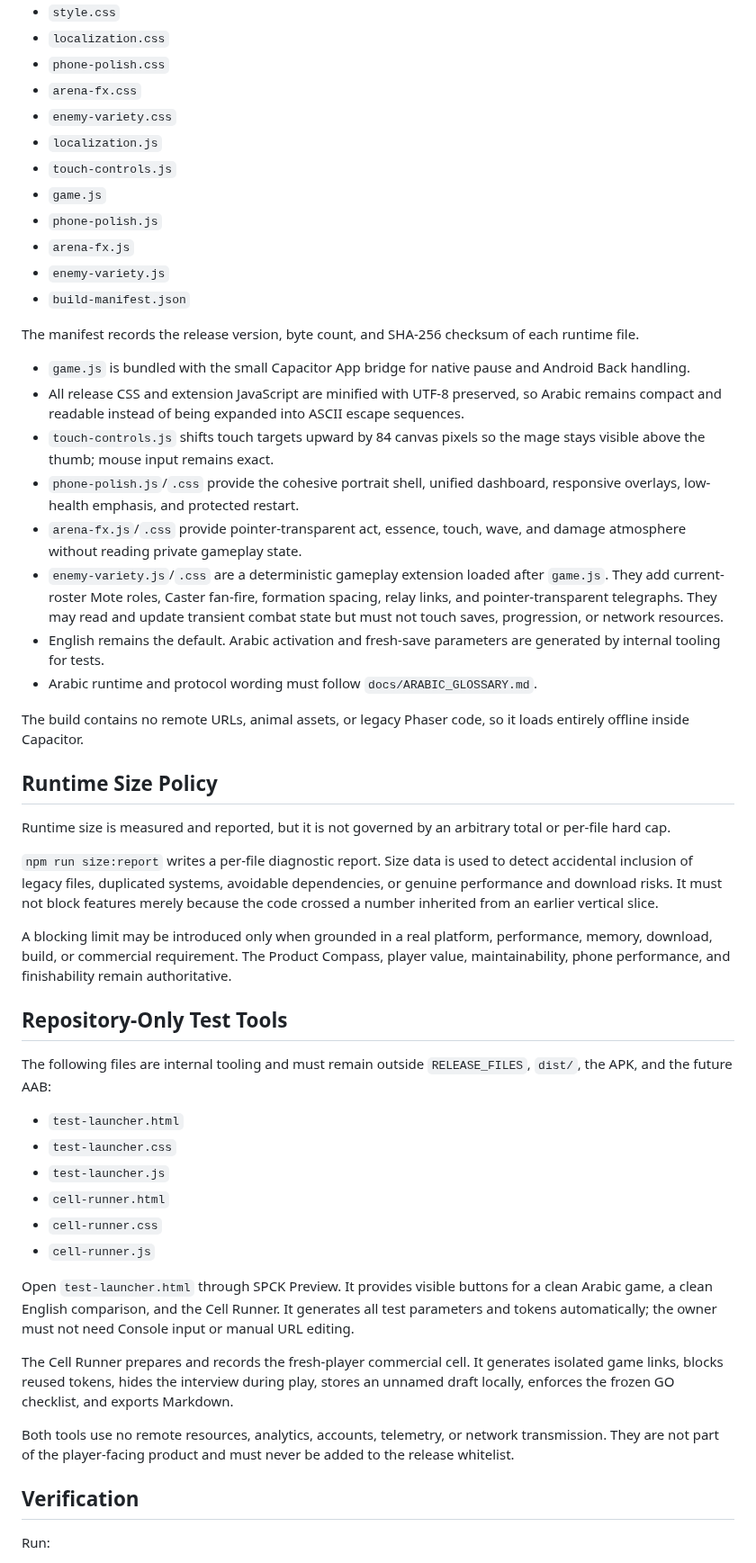
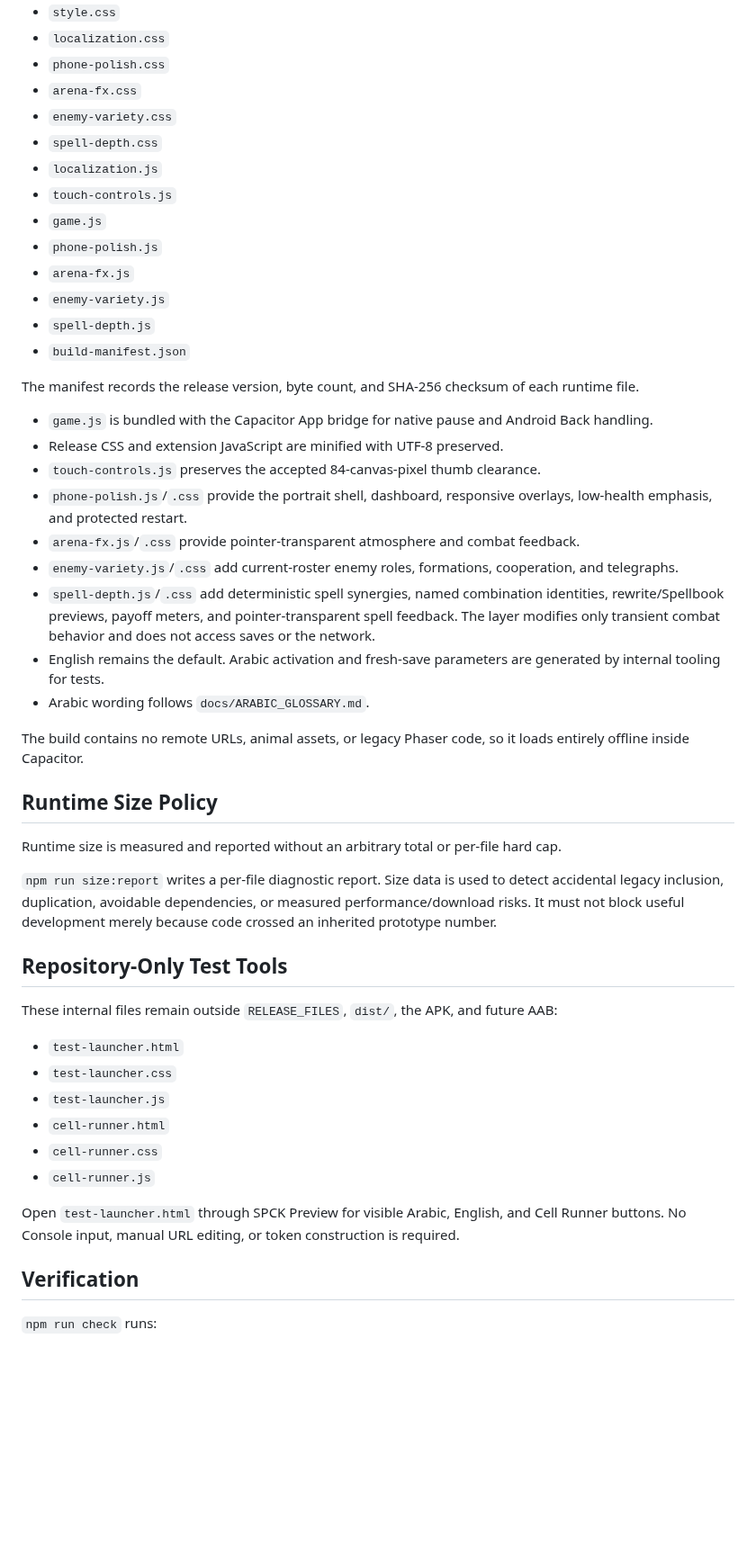
Before and after one commit to Ezz10099/beast-clash, a Markdown page: docs/BUILD.md, the part around one of its changes. Shown at 90% size. Drawn GitHub-style; blank space fills up the shorter version.

Commit message:
Document spell-depth release layer

```diff
--- a/docs/BUILD.md
+++ b/docs/BUILD.md
@@ -14,38 +14,39 @@ The repository still contains the retired Beast Clash prototype for reference. I
 - `phone-polish.css`
 - `arena-fx.css`
 - `enemy-variety.css`
+- `spell-depth.css`
 - `localization.js`
 - `touch-controls.js`
 - `game.js`
 - `phone-polish.js`
 - `arena-fx.js`
 - `enemy-variety.js`
+- `spell-depth.js`
 - `build-manifest.json`
 
 The manifest records the release version, byte count, and SHA-256 checksum of each runtime file.
 
-- `game.js` is bundled with the small Capacitor App bridge for native pause and Android Back handling.
-- All release CSS and extension JavaScript are minified with UTF-8 preserved, so Arabic remains compact and readable instead of being expanded into ASCII escape sequences.
-- `touch-controls.js` shifts touch targets upward by 84 canvas pixels so the mage stays visible above the thumb; mouse input remains exact.
-- `phone-polish.js`/`.css` provide the cohesive portrait shell, unified dashboard, responsive overlays, low-health emphasis, and protected restart.
-- `arena-fx.js`/`.css` provide pointer-transparent act, essence, touch, wave, and damage atmosphere without reading private gameplay state.
-- `enemy-variety.js`/`.css` are a deterministic gameplay extension loaded after `game.js`. They add current-roster Mote roles, Caster fan-fire, formation spacing, relay links, and pointer-transparent telegraphs. They may read and update transient combat state but must not touch saves, progression, or network resources.
+- `game.js` is bundled with the Capacitor App bridge for native pause and Android Back handling.
+- Release CSS and extension JavaScript are minified with UTF-8 preserved.
+- `touch-controls.js` preserves the accepted 84-canvas-pixel thumb clearance.
+- `phone-polish.js`/`.css` provide the portrait shell, dashboard, responsive overlays, low-health emphasis, and protected restart.
+- `arena-fx.js`/`.css` provide pointer-transparent atmosphere and combat feedback.
+- `enemy-variety.js`/`.css` add current-roster enemy roles, formations, cooperation, and telegraphs.
+- `spell-depth.js`/`.css` add deterministic spell synergies, named combination identities, rewrite/Spellbook previews, payoff meters, and pointer-transparent spell feedback. The layer modifies only transient combat behavior and does not access saves or the network.
 - English remains the default. Arabic activation and fresh-save parameters are generated by internal tooling for tests.
-- Arabic runtime and protocol wording must follow `docs/ARABIC_GLOSSARY.md`.
+- Arabic wording follows `docs/ARABIC_GLOSSARY.md`.
 
 The build contains no remote URLs, animal assets, or legacy Phaser code, so it loads entirely offline inside Capacitor.
 
 ## Runtime Size Policy
 
-Runtime size is measured and reported, but it is not governed by an arbitrary total or per-file hard cap.
+Runtime size is measured and reported without an arbitrary total or per-file hard cap.
 
-`npm run size:report` writes a per-file diagnostic report. Size data is used to detect accidental inclusion of legacy files, duplicated systems, avoidable dependencies, or genuine performance and download risks. It must not block features merely because the code crossed a number inherited from an earlier vertical slice.
-
-A blocking limit may be introduced only when grounded in a real platform, performance, memory, download, build, or commercial requirement. The Product Compass, player value, maintainability, phone performance, and finishability remain authoritative.
+`npm run size:report` writes a per-file diagnostic report. Size data is used to detect accidental legacy inclusion, duplication, avoidable dependencies, or measured performance/download risks. It must not block useful development merely because code crossed an inherited prototype number.
 
 ## Repository-Only Test Tools
 
-The following files are internal tooling and must remain outside `RELEASE_FILES`, `dist/`, the APK, and the future AAB:
+These internal files remain outside `RELEASE_FILES`, `dist/`, the APK, and future AAB:
 
 - `test-launcher.html`
 - `test-launcher.css`
@@ -54,13 +55,9 @@ The following files are internal tooling and must remain outside `RELEASE_FILES`
 - `cell-runner.css`
 - `cell-runner.js`
 
-Open `test-launcher.html` through SPCK Preview. It provides visible buttons for a clean Arabic game, a clean English comparison, and the Cell Runner. It generates all test parameters and tokens automatically; the owner must not need Console input or manual URL editing.
-
-The Cell Runner prepares and records the fresh-player commercial cell. It generates isolated game links, blocks reused tokens, hides the interview during play, stores an unnamed draft locally, enforces the frozen GO checklist, and exports Markdown.
-
-Both tools use no remote resources, analytics, accounts, telemetry, or network transmission. They are not part of the player-facing product and must never be added to the release whitelist.
+Open `test-launcher.html` through SPCK Preview for visible Arabic, English, and Cell Runner buttons. No Console input, manual URL editing, or token construction is required.
 
 ## Verification
 
-Run:
+`npm run check` runs:
 
```
Also changed, not shown: other parts of docs/BUILD.md (+8 -24 lines).
